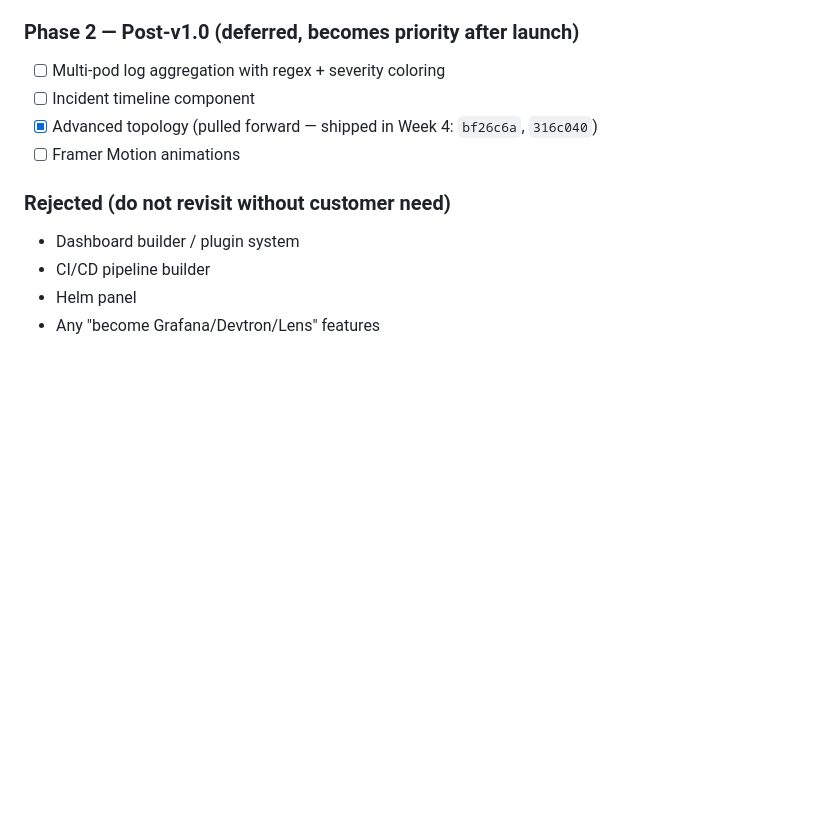
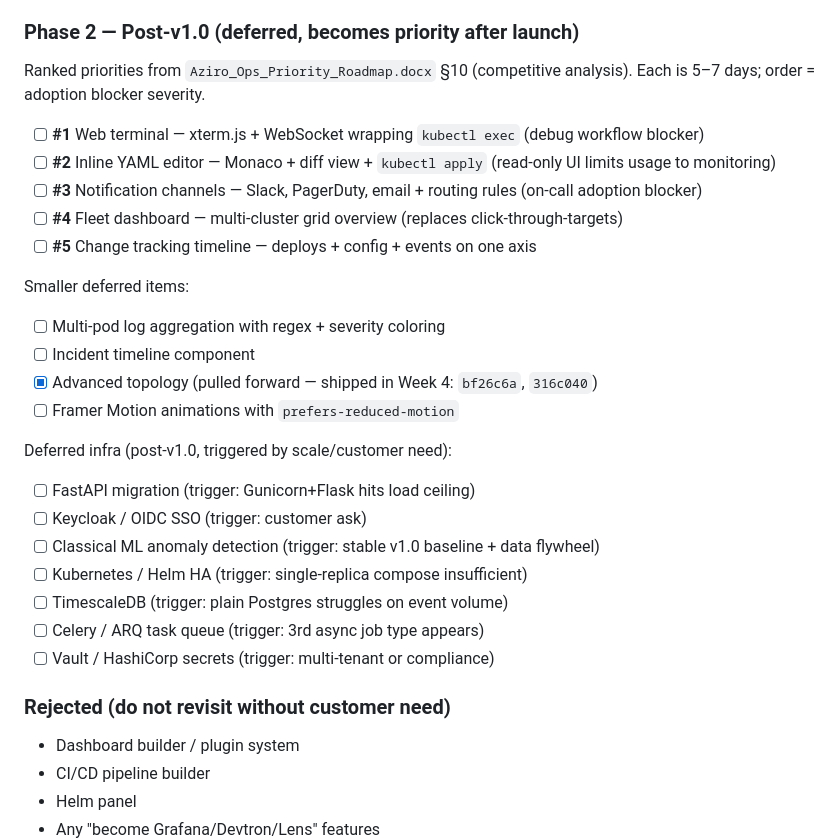
Before and after one commit to gkhandale-aziro/devops-ai, a Markdown page: TODO.md, the part around one of its changes. Drawn GitHub-style; blank space fills up the shorter version.

```diff
--- a/TODO.md
+++ b/TODO.md
@@ -169,10 +218,29 @@ A new engineer must complete using only keyboard:
 12. Open Settings via Cmd+K (not sidebar)
 
 ### Phase 2 — Post-v1.0 (deferred, becomes priority after launch)
+
+Ranked priorities from `Aziro_Ops_Priority_Roadmap.docx` §10 (competitive
+analysis). Each is 5–7 days; order = adoption blocker severity.
+- [ ] **#1** Web terminal — xterm.js + WebSocket wrapping `kubectl exec` (debug workflow blocker)
+- [ ] **#2** Inline YAML editor — Monaco + diff view + `kubectl apply` (read-only UI limits usage to monitoring)
+- [ ] **#3** Notification channels — Slack, PagerDuty, email + routing rules (on-call adoption blocker)
+- [ ] **#4** Fleet dashboard — multi-cluster grid overview (replaces click-through-targets)
+- [ ] **#5** Change tracking timeline — deploys + config + events on one axis
+
+Smaller deferred items:
 - [ ] Multi-pod log aggregation with regex + severity coloring
 - [ ] Incident timeline component
 - [x] Advanced topology (pulled forward — shipped in Week 4: `bf26c6a`, `316c040`)
-- [ ] Framer Motion animations
+- [ ] Framer Motion animations with `prefers-reduced-motion`
+
+Deferred infra (post-v1.0, triggered by scale/customer need):
+- [ ] FastAPI migration (trigger: Gunicorn+Flask hits load ceiling)
+- [ ] Keycloak / OIDC SSO (trigger: customer ask)
+- [ ] Classical ML anomaly detection (trigger: stable v1.0 baseline + data flywheel)
+- [ ] Kubernetes / Helm HA (trigger: single-replica compose insufficient)
+- [ ] TimescaleDB (trigger: plain Postgres struggles on event volume)
+- [ ] Celery / ARQ task queue (trigger: 3rd async job type appears)
+- [ ] Vault / HashiCorp secrets (trigger: multi-tenant or compliance)
 
 ### Rejected (do not revisit without customer need)
 - Dashboard builder / plugin system
```
Also changed, not shown: other parts of TODO.md (+50 -1 lines).
